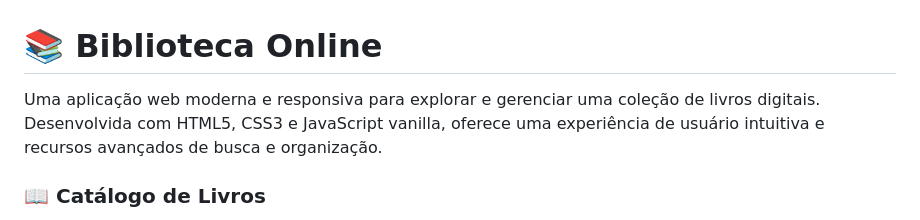
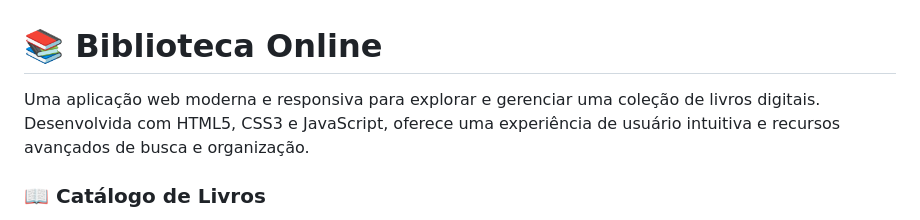
Before and after one commit to limmazk/biblioteca-online, a Markdown page: README.MD, the part around the change. GitHub-like rendering.

```diff
--- a/README.MD
+++ b/README.MD
@@ -1,6 +1,6 @@
 # 📚 Biblioteca Online
 
-Uma aplicação web moderna e responsiva para explorar e gerenciar uma coleção de livros digitais. Desenvolvida com HTML5, CSS3 e JavaScript vanilla, oferece uma experiência de usuário intuitiva e recursos avançados de busca e organização.
+Uma aplicação web moderna e responsiva para explorar e gerenciar uma coleção de livros digitais. Desenvolvida com HTML5, CSS3 e JavaScript, oferece uma experiência de usuário intuitiva e recursos avançados de busca e organização.
 
 
 ### 📖 Catálogo de Livros
```
